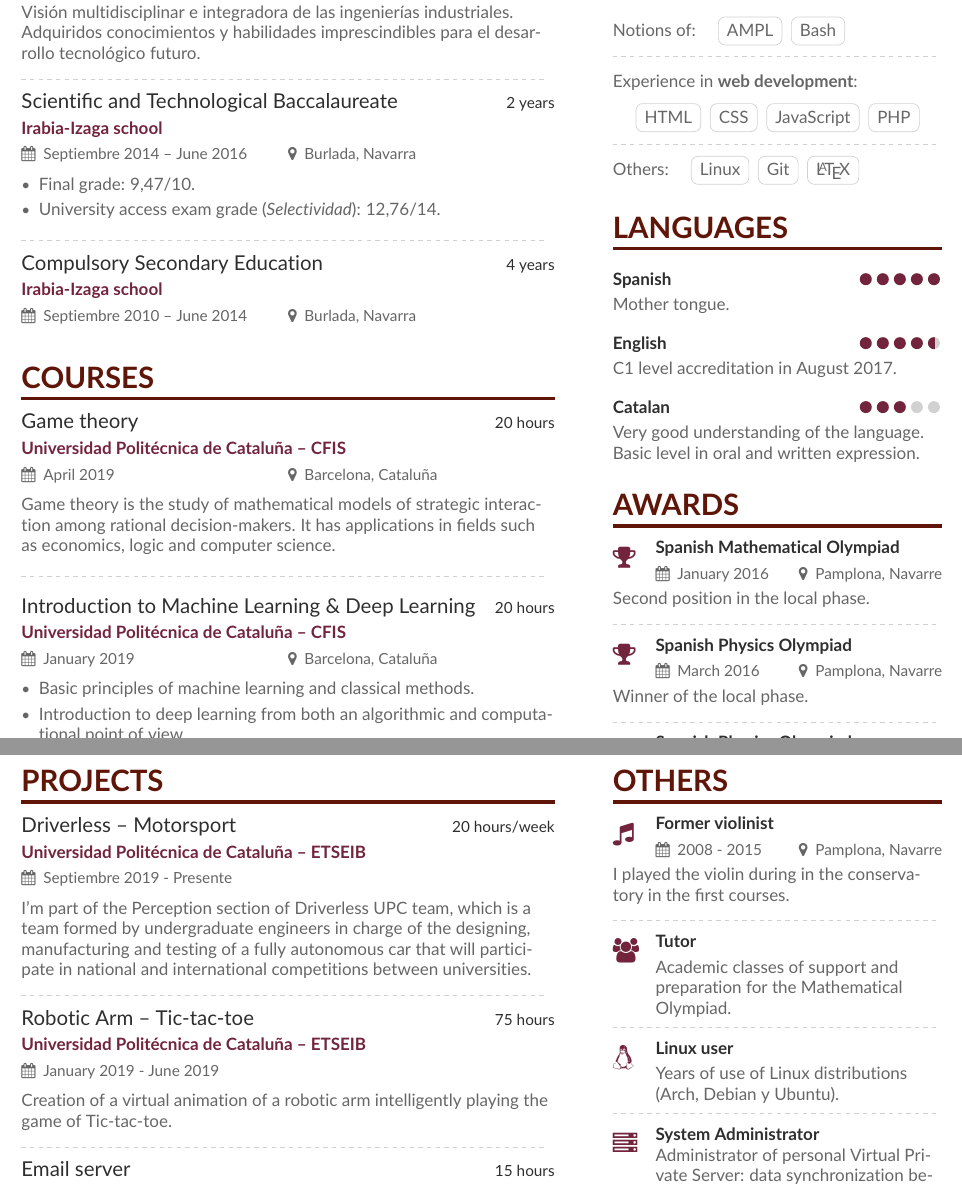
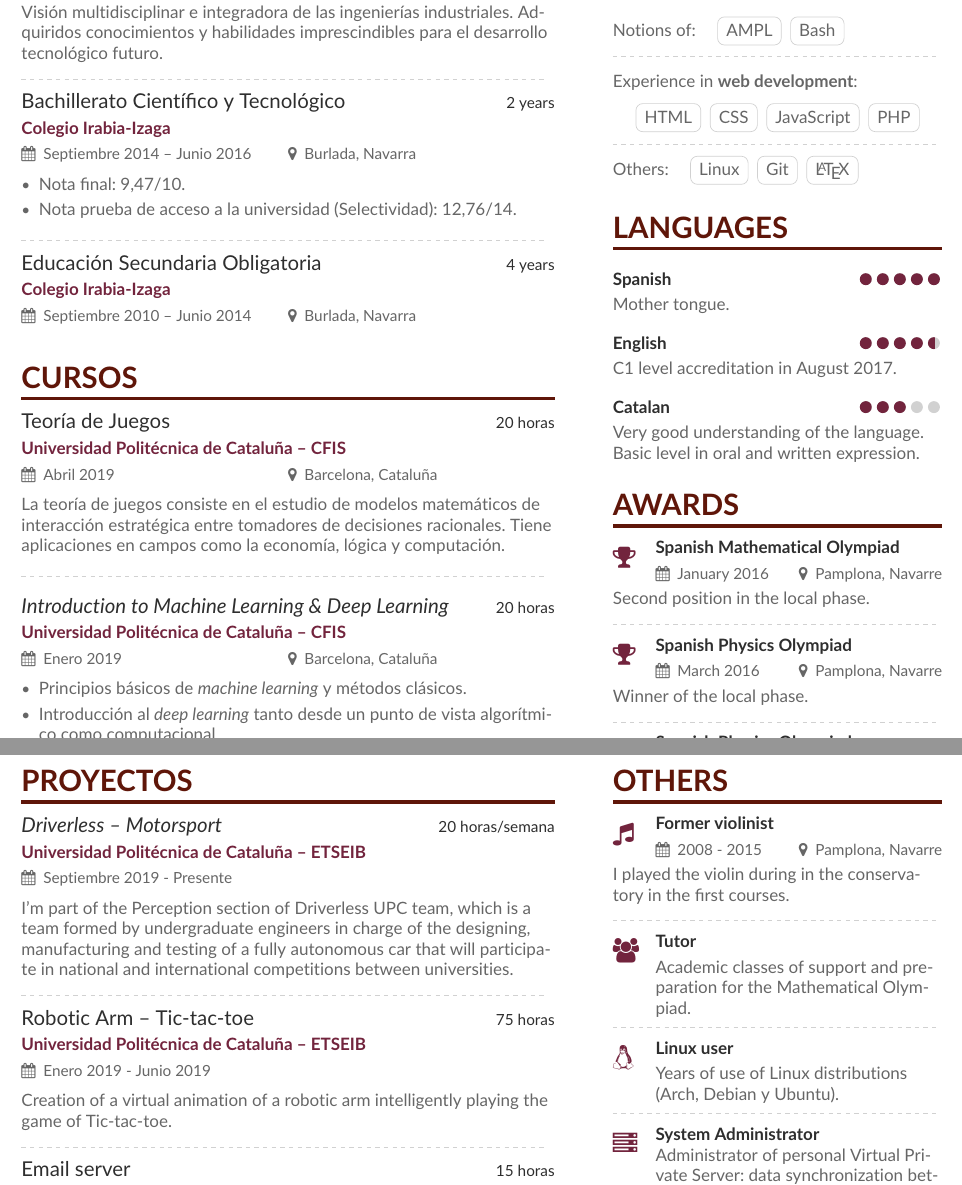
Before and after one commit to david-alvarez-rosa/curriculum-vitae, a LaTeX CV (Curriculum_es.tex): two parts of pages 1 and 2 of 2, joined at a grey line, cut so that both start at the same text. Compiled offline with pdfLaTeX.

Commit message:
Update translation to spanish.

```diff
--- a/Curriculum_es.tex
+++ b/Curriculum_es.tex
@@ -9,6 +9,8 @@
 \usepackage[default]{lato}
 \usepackage[hidelinks]{hyperref}
 \usepackage{changepage}
+\usepackage[spanish]{babel}
+
 
 \definecolor{Mulberry}{HTML}{72243D}
 \definecolor{SlateGrey}{HTML}{2E2E2E}
@@ -98,59 +100,57 @@ tecnológico futuro.
 
 \divider
 
-\cvevent{Scientific and Technological Baccalaureate \hfill \small{2 years}}
-{\href{https://www.irabia-izaga.org}{Irabia-Izaga school}}
-{Septiembre 2014 -- June 2016}{Burlada, Navarra}
+\cvevent{Bachillerato Científico y Tecnológico \hfill \small{2 years}}
+{\href{https://www.irabia-izaga.org}{Colegio Irabia-Izaga}}
+{Septiembre 2014 -- Junio 2016}{Burlada, Navarra}
 \begin{itemize}
-  \item Final grade: 9,47/10.
-  \item University access exam grade
-  (\href{https://en.wikipedia.org/wiki/Selectividad}{\textit{Selectividad}}):
-  12,76/14.
+  \item Nota final: 9,47/10.
+  \item Nota prueba de acceso a la universidad (Selectividad): 12,76/14.
 \end{itemize}
 
 \divider
 
-\cvevent{Compulsory Secondary Education \hfill \small{4 years}}
-{\href{https://www.irabia-izaga.org}{Irabia-Izaga school}}
-{Septiembre 2010 -- June 2014}{Burlada, Navarra}
+\cvevent{Educación Secundaria Obligatoria \hfill \small{4 years}}
+{\href{https://www.irabia-izaga.org}{Colegio Irabia-Izaga}}
+{Septiembre 2010 -- Junio 2014}{Burlada, Navarra}
 
 \medskip
-\cvsection{Courses}
+\cvsection{Cursos}
 
 \cvevent{\href{https://es.wikipedia.org/wiki/Teoría_de_juegos}
-  {Game theory}
-  \hfill \small{20 hours}}{\href{https://upc.edu}
+  {Teoría de Juegos}
+  \hfill \small{20 horas}}{\href{https://upc.edu}
   {Universidad Politécnica de Cataluña} -- \href{https://cfis.upc.edu}{CFIS}}
-{April 2019}{Barcelona, Cataluña}
-Game theory is the study of mathematical models of strategic interaction among
-rational decision-makers. It has applications in fields such as economics, logic
-and computer science.
+{Abril 2019}{Barcelona, Cataluña}
+La teoría de juegos consiste en el estudio de modelos matemáticos de interacción
+estratégica entre tomadores de decisiones racionales. Tiene aplicaciones en
+campos como la economía, lógica y computación.
 
 \vspace{.1cm}
 \divider
 \vspace{.15cm}
 
 \cvevent{\href{https://sites.google.com/view/dlcfis2019/home}
-  {Introduction to Machine Learning \& Deep Learning}
-  \hfill \small{20 hours}}
+  {\textit{Introduction to Machine Learning \& Deep Learning}}
+  \hfill \small{20 horas}}
 {\href{https://upc.edu}{Universidad Politécnica de Cataluña} --
   \href{https://cfis.upc.edu}{CFIS}}
-{January 2019}{Barcelona, Cataluña}
+{Enero 2019}{Barcelona, Cataluña}
 \begin{itemize}
-  \item Basic principles of machine learning and classical methods.
-  \item Introduction to deep learning from both an algorithmic and computational
-  point of view.
-  \item Study of its applications to reinforced learning and the analysis of
-  multimedia content.
+  \item Principios básicos de \textit{machine learning} y métodos clásicos.
+  \item Introducción al \textit{deep learning} tanto desde un punto de vista
+  algorítmico como computacional.
+  \item Estudio de sus aplicaciones al aprendizaje reforzado y al análisis de
+  contenido multimedia.
 \end{itemize}
 
 
 \clearpage
 
-\cvsection[page2sidebar_es]{Projects}
+\cvsection[page2sidebar_es]{Proyectos}
 
-\cvevent{\href{https://driverless.upc.edu}{Driverless -- Motorsport}
-  \hfill \small{20 hours/week}}
+\cvevent{\href{https://driverless.upc.edu}{\textit{Driverless -- Motorsport}}
+  \hfill \small{20 horas/semana}}
 {\href{https://upc.edu}{Universidad Politécnica de Cataluña} --
 \href{https://etseib.upc.edu}{ETSEIB}}
 {Septiembre 2019 - Presente}{}
@@ -162,16 +162,16 @@ international competitions between universities.
 \divider
 
 \cvevent{\href{https://alvarezrosa.com/tres-en-raya}{Robotic Arm -- Tic-tac-toe}
-  \hfill \small{75 hours}}
+  \hfill \small{75 horas}}
 {\href{https://upc.edu}{Universidad Politécnica de Cataluña} --
 \href{https://etseib.upc.edu}{ETSEIB}}
-{January 2019 - June 2019}{}
+{Enero 2019 - Junio 2019}{}
 Creation of a virtual animation of a robotic arm intelligently playing the game
 of Tic-tac-toe.
 
 \divider
 
-\cvevent{Email server \hfill \small{15 hours}}
+\cvevent{Email server \hfill \small{15 horas}}
 {Personal project}{August 2018 - Septiembre 2018}{}
 \begin{itemize}
   \item Configuration of a modern and secure personal email server based on
```
Also changed, not shown: Curriculum_en.tex (+1 -0 lines), Curriculum_es.tex (4 more changed lines).
